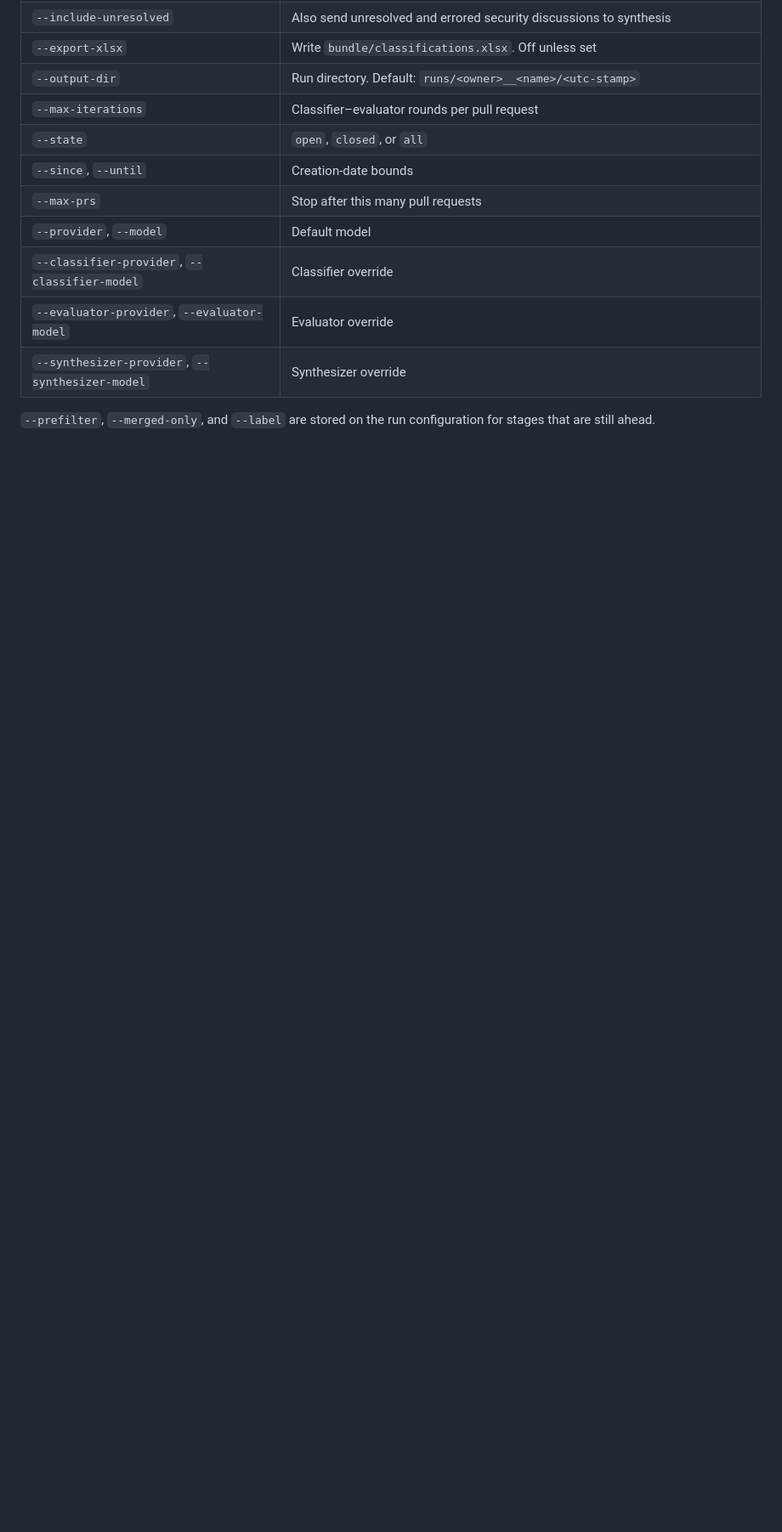
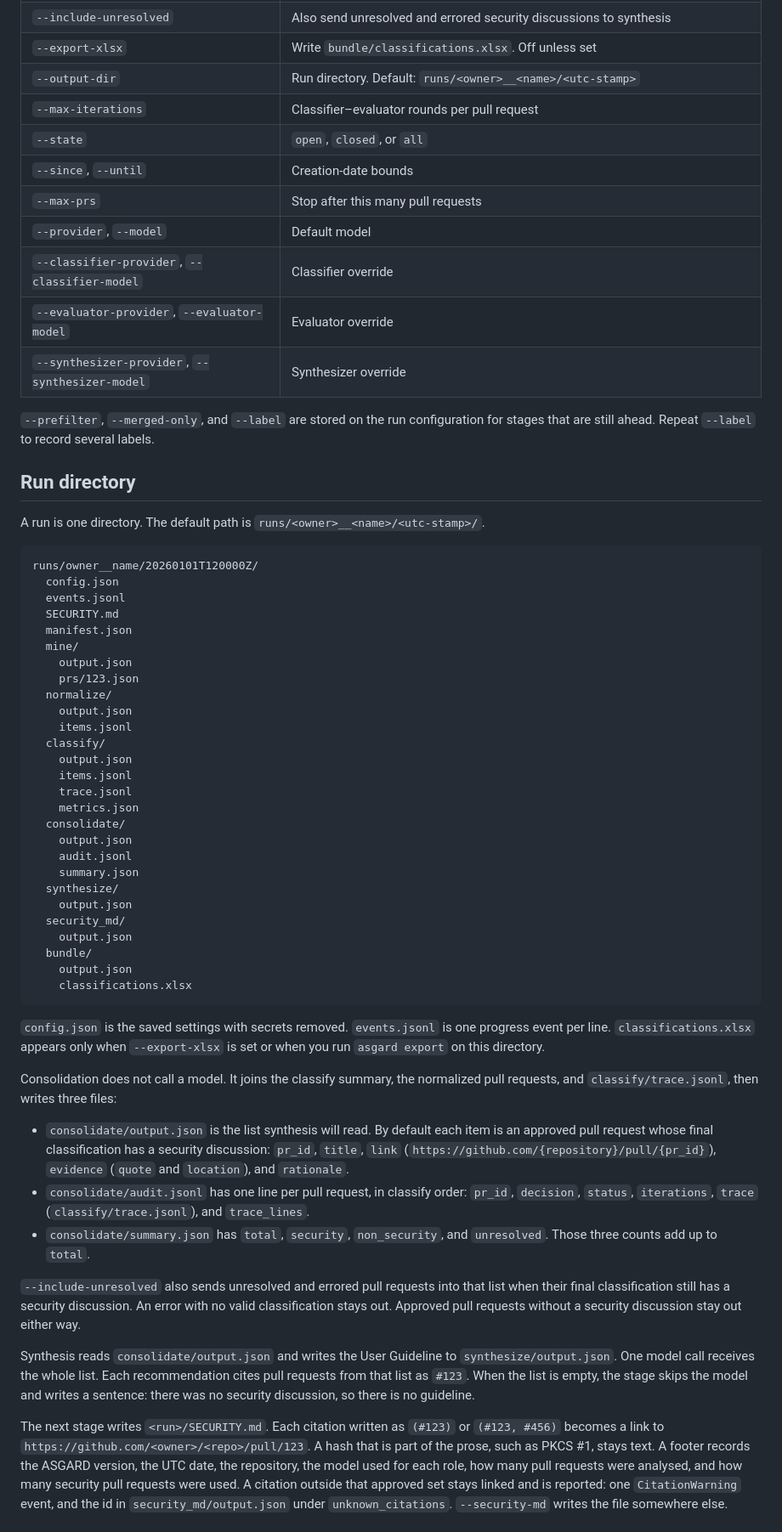
Before and after one commit to estersassis/asgard, a Markdown page: README.md, the part around one of its changes. Shown at 85% size. Rendered like a GitHub page; blank space fills up the shorter version.

````diff
--- a/README.md
+++ b/README.md
@@ -115,4 +149,53 @@ The miner keeps pull requests by `state` (`open`, `closed`, or `all`), `since`,
 | `--evaluator-provider`, `--evaluator-model` | Evaluator override |
 | `--synthesizer-provider`, `--synthesizer-model` | Synthesizer override |
 
-`--prefilter`, `--merged-only`, and `--label` are stored on the run configuration for stages that are still ahead.
+`--prefilter`, `--merged-only`, and `--label` are stored on the run configuration for stages that are still ahead. Repeat `--label` to record several labels.
+
+## Run directory
+
+A run is one directory. The default path is `runs/<owner>__<name>/<utc-stamp>/`.
+
+```text
+runs/owner__name/20260101T120000Z/
+  config.json
+  events.jsonl
+  SECURITY.md
+  manifest.json
+  mine/
+    output.json
+    prs/123.json
+  normalize/
+    output.json
+    items.jsonl
+  classify/
+    output.json
+    items.jsonl
+    trace.jsonl
+    metrics.json
+  consolidate/
+    output.json
+    audit.jsonl
+    summary.json
+  synthesize/
+    output.json
+  security_md/
+    output.json
+  bundle/
+    output.json
+    classifications.xlsx
+```
+
+`config.json` is the saved settings with secrets removed. `events.jsonl` is one progress event per line. `classifications.xlsx` appears only when `--export-xlsx` is set or when you run `asgard export` on this directory.
+
+Consolidation does not call a model. It joins the classify summary, the normalized pull requests, and `classify/trace.jsonl`, then writes three files:
+
+- `consolidate/output.json` is the list synthesis will read. By default each item is an approved pull request whose final classification has a security discussion: `pr_id`, `title`, `link` (`https://github.com/{repository}/pull/{pr_id}`), `evidence` (`quote` and `location`), and `rationale`.
+- `consolidate/audit.jsonl` has one line per pull request, in classify order: `pr_id`, `decision`, `status`, `iterations`, `trace` (`classify/trace.jsonl`), and `trace_lines`.
+- `consolidate/summary.json` has `total`, `security`, `non_security`, and `unresolved`. Those three counts add up to `total`.
+
+`--include-unresolved` also sends unresolved and errored pull requests into that list when their final classification still has a security discussion. An error with no valid classification stays out. Approved pull requests without a security discussion stay out either way.
+
+Synthesis reads `consolidate/output.json` and writes the User Guideline to `synthesize/output.json`. One model call receives the whole list. Each recommendation cites pull requests from that list as `#123`. When the list is empty, the stage skips the model and writes a sentence: there was no security discussion, so there is no guideline.
+
+The next stage writes `<run>/SECURITY.md`. Each citation written as `(#123)` or `(#123, #456)` becomes a link to `https://github.com/<owner>/<repo>/pull/123`. A hash that is part of the prose, such as PKCS #1, stays text. A footer records the ASGARD version, the UTC date, the repository, the model used for each role, how many pull requests were analysed, and how many security pull requests were used. A citation outside that approved set stays linked and is reported: one `CitationWarning` event, and the id in `security_md/output.json` under `unknown_citations`. `--security-md` writes the file somewhere else.
+
````
Also changed, not shown: other parts of README.md (+83 -17 lines).
